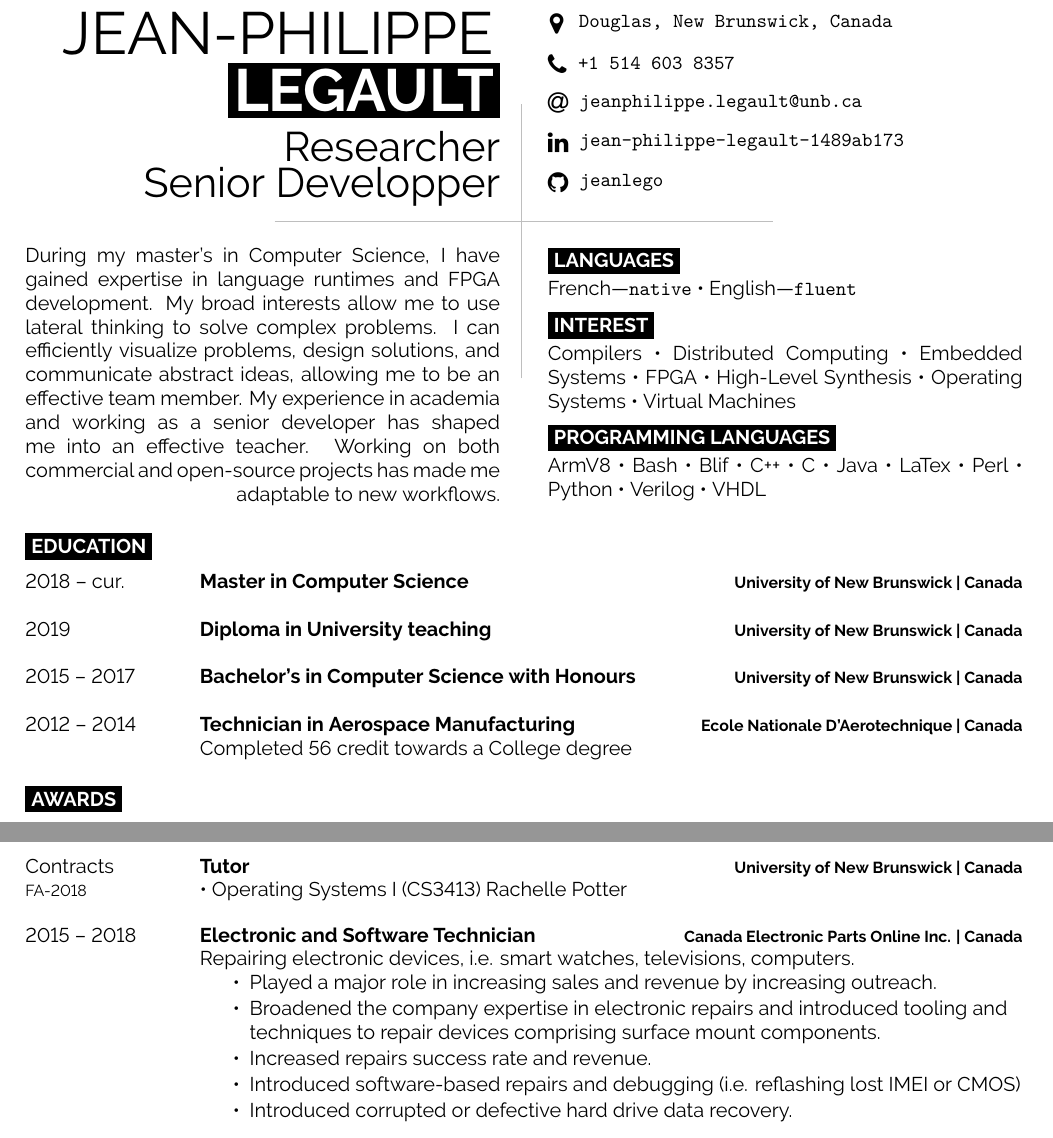
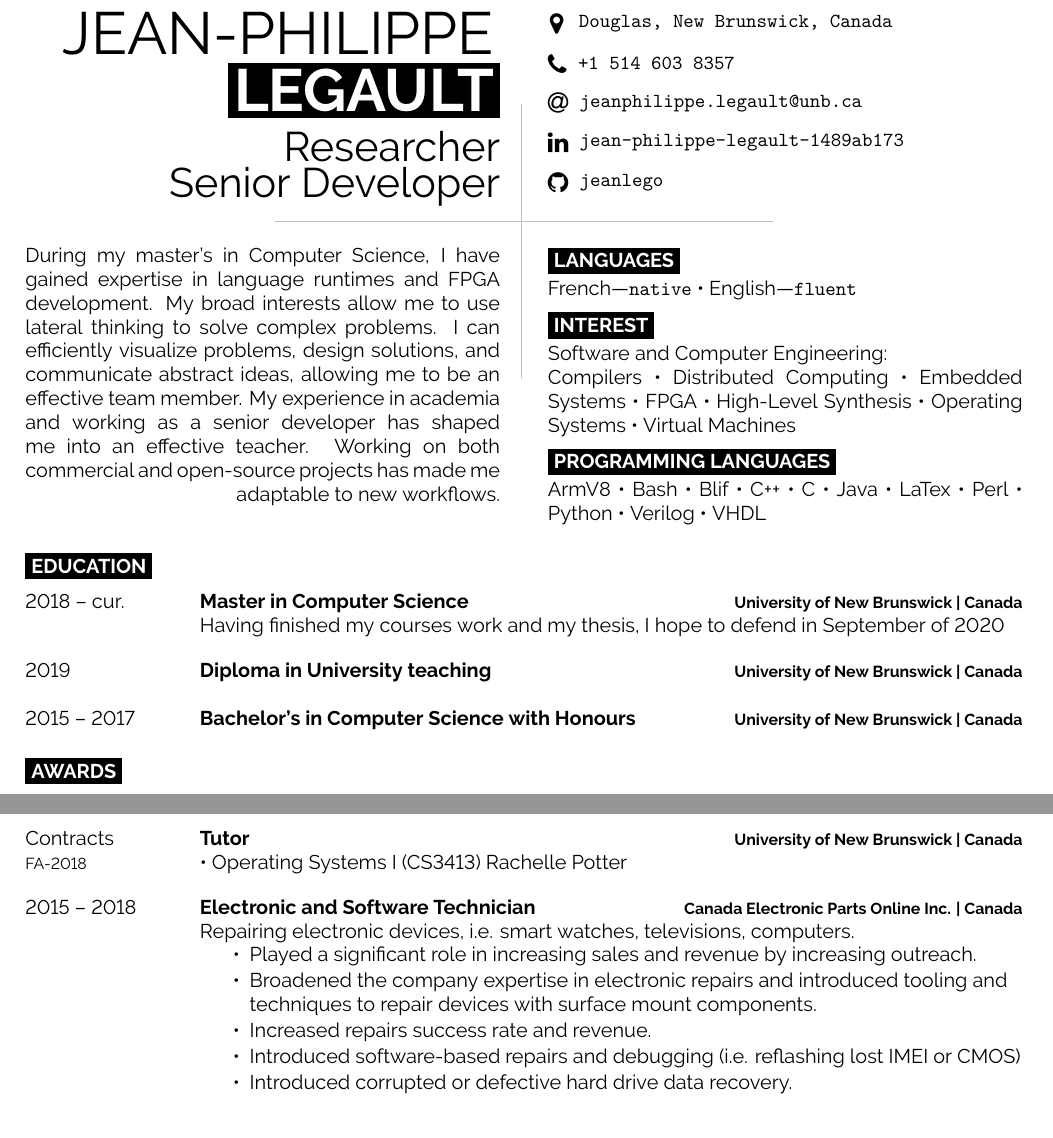
Before and after one commit to jeanlego/CV, a LaTeX document (main.tex): two parts of pages 1 and 2 of 3, joined at a grey line, cut so that both start at the same text. Compiled offline with XeLaTeX.

Commit message:
address panos comment

```diff
--- a/main.tex
+++ b/main.tex
@@ -47,7 +47,7 @@
 
         {\huge%
             Researcher\\[2pt]
-            Senior Developper}
+            Senior Developer}
 
         \columnbreak
 
@@ -128,7 +128,7 @@
 
         \vspace*{-4pt}
         \bulletedlist{
-            Compilers,
+            Software and Computer Engineering:\\Compilers,
             Distributed Computing,
             Embedded Systems,
             FPGA,
@@ -169,7 +169,7 @@
         {2018 -- cur.}
         {Master in Computer Science}
         {University of New Brunswick | Canada}
-        {}
+        {Having finished my courses work and my thesis, I hope to defend in September of 2020}
     \entry
         {2019}
         {Diploma in University teaching}
@@ -180,11 +180,6 @@
         {Bachelor's in Computer Science with Honours}
         {University of New Brunswick | Canada}
         {}
-    \entry
-        {2012 -- 2014}
-        {Technician in Aerospace Manufacturing}
-        {Ecole Nationale D'Aerotechnique | Canada}
-        {Completed 56 credit towards a College degree}
 \end{entrylist}
 
 \cvsect{Awards}
@@ -255,8 +250,8 @@
         {Canada Electronic Parts Online Inc. | Canada}{
             Repairing electronic devices, i.e. smart watches, televisions, computers.
             \begin{tightemize}
-            \item Played a major role in increasing sales and revenue by increasing outreach.
-            \item Broadened the company expertise in electronic repairs and introduced tooling and techniques to repair devices comprising surface mount components.
+            \item Played a significant role in increasing sales and revenue by increasing outreach.
+            \item Broadened the company expertise in electronic repairs and introduced tooling and techniques to repair devices with surface mount components.
             \item Increased repairs success rate and revenue.
             \item Introduced software-based repairs and debugging (i.e. reflashing lost IMEI or CMOS)
             \item Introduced corrupted or defective hard drive data recovery.
```
Also changed, not shown: main.tex (3 more changed lines).
